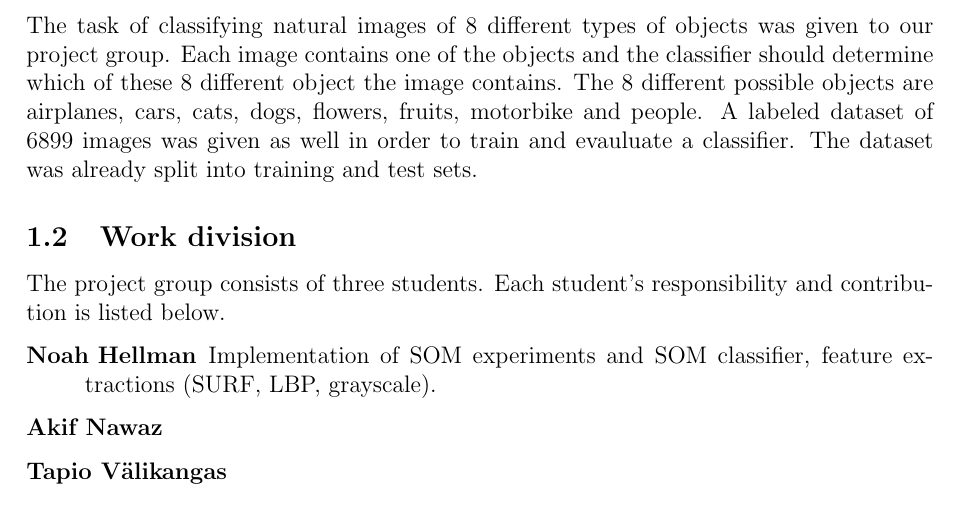
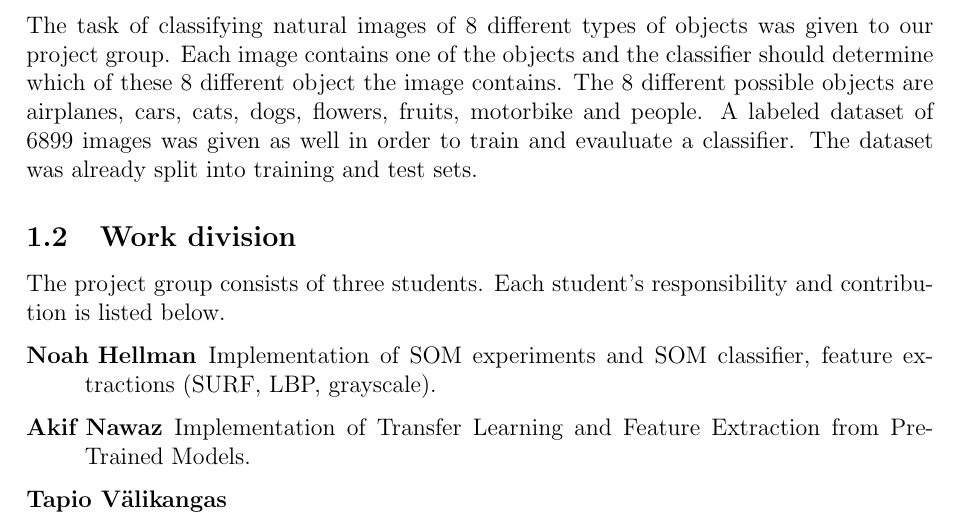
Before and after one commit to hellux/lut-bm40a0801, a LaTeX document (doc/report.tex, which reads doc/sections/intro.tex): part of page 3 of 15, cut so that both start at the same text. Compiled offline with pdfLaTeX.

Commit message:
Update intro.tex

```diff
--- a/doc/sections/intro.tex
+++ b/doc/sections/intro.tex
@@ -27,7 +27,8 @@ contribution is listed below.
 \begin{description}
     \item[\authorA] Implementation of SOM experiments and SOM classifier,
         feature extractions (SURF, LBP, grayscale).
-    \item[\authorB] % TODO
+    \item[\authorB] Implementation of Transfer Learning and Feature Extraction
+        from Pre-Trained Models.
     \item[\authorC] % TODO
 \end{description}
 
```
